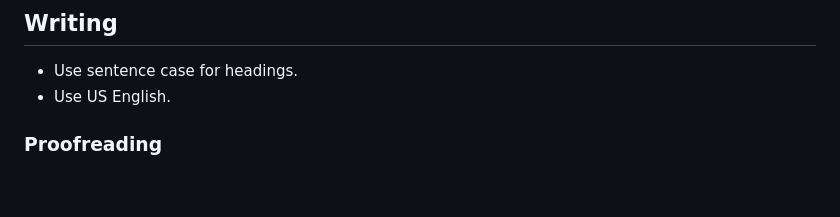
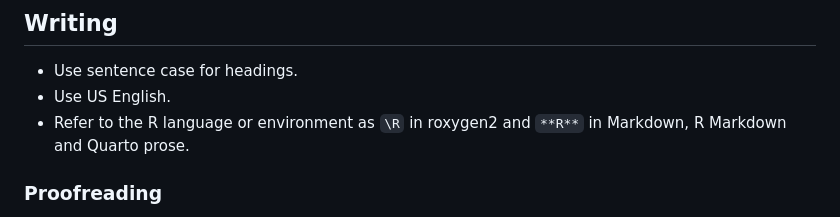
Before and after one commit to dieghernan/gitdevr, a Markdown page: AGENTS.md, the part around the change. Rendered like a GitHub page; blank space fills up the shorter version.

Commit message:
Document how to format references to R

```diff
--- a/AGENTS.md
+++ b/AGENTS.md
@@ -136,6 +136,8 @@ There are three possible ways to run code, listed in rough order of desirability
 
 - Use sentence case for headings.
 - Use US English.
+- Refer to the R language or environment as `\R` in roxygen2 and `**R**` in
+  Markdown, R Markdown and Quarto prose.
 
 ### Proofreading
 
```
